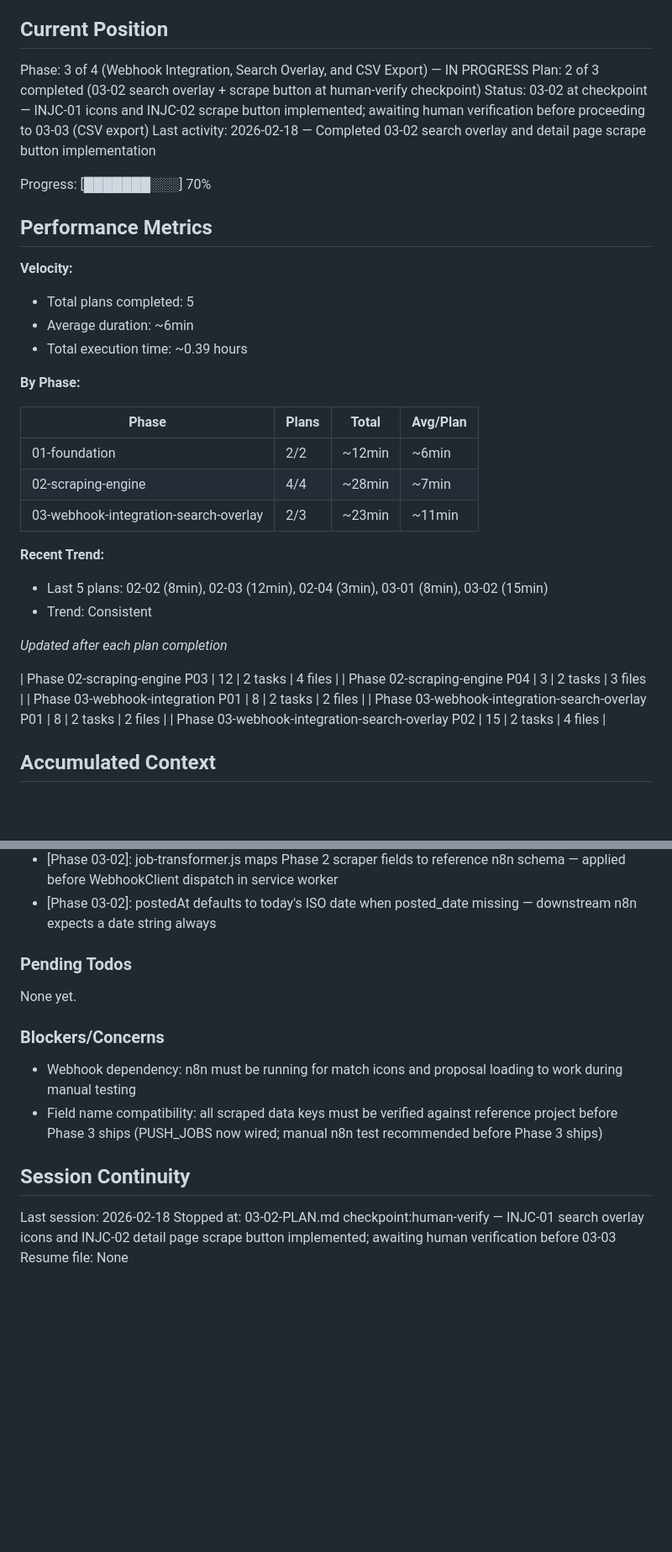
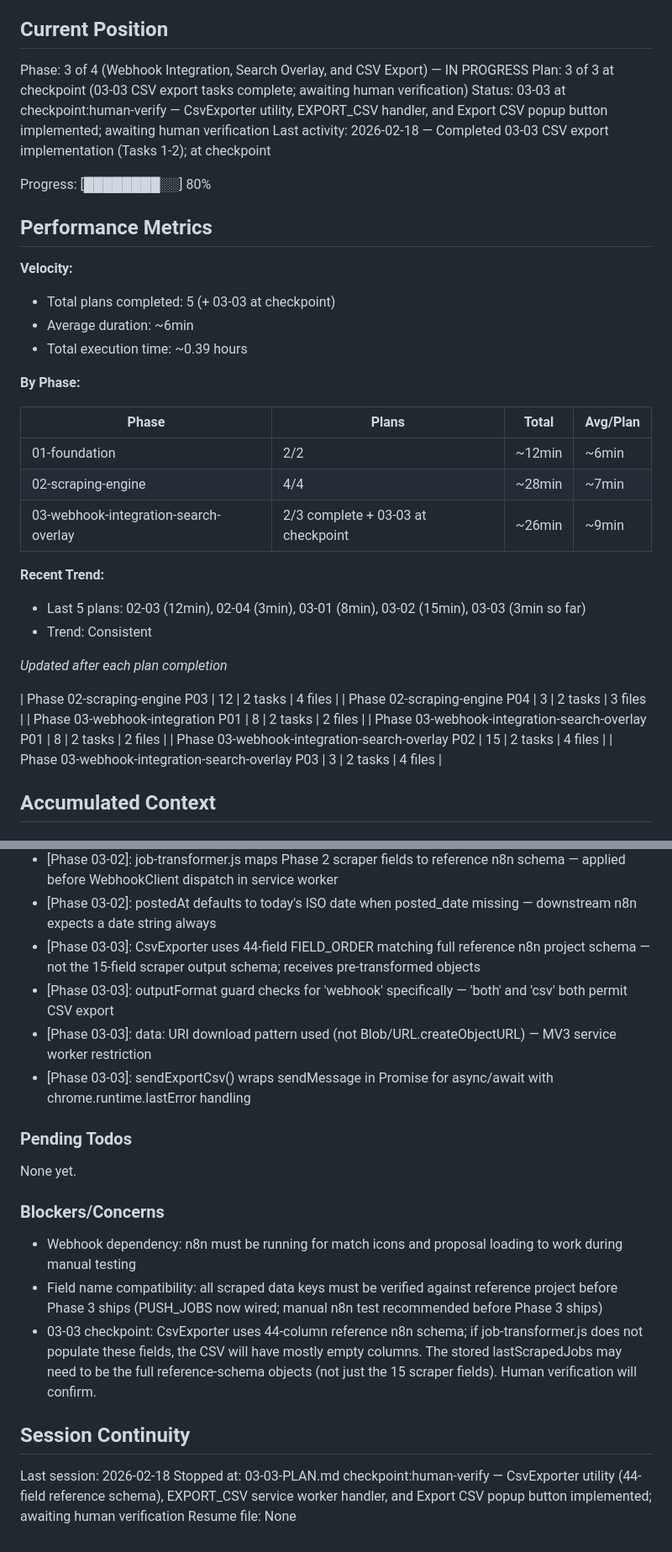
Before and after one commit to mahrukh-n8n/consologist_job_assistant, a Markdown page: .planning/STATE.md, 2 parts joined by grey strips. Shown at 84% size. Rendered like a GitHub page; blank space fills up the shorter version.

Commit message:
docs(03-03): complete CSV export plan — at checkpoint:human-verify
- Create 03-03-SUMMARY.md: CsvExporter field order (44-col reference schema),
  EXPORT_CSV message contract (input/output shapes), storage keys, data: URI
  pattern, decisions, and self-check results
- Update STATE.md: position advanced to 03-03 checkpoint, new decisions added
  for CsvExporter schema choice, outputFormat guard, MV3 download pattern,
  and Promise-wrapped sendMessage; blocker note added re field population

```diff
--- a/.planning/STATE.md
+++ b/.planning/STATE.md
@@ -10,16 +10,16 @@ See: .planning/PROJECT.md (updated 2026-02-17)
 ## Current Position
 
 Phase: 3 of 4 (Webhook Integration, Search Overlay, and CSV Export) — IN PROGRESS
-Plan: 2 of 3 completed (03-02 search overlay + scrape button at human-verify checkpoint)
-Status: 03-02 at checkpoint — INJC-01 icons and INJC-02 scrape button implemented; awaiting human verification before proceeding to 03-03 (CSV export)
-Last activity: 2026-02-18 — Completed 03-02 search overlay and detail page scrape button implementation
+Plan: 3 of 3 at checkpoint (03-03 CSV export tasks complete; awaiting human verification)
+Status: 03-03 at checkpoint:human-verify — CsvExporter utility, EXPORT_CSV handler, and Export CSV popup button implemented; awaiting human verification
+Last activity: 2026-02-18 — Completed 03-03 CSV export implementation (Tasks 1-2); at checkpoint
 
-Progress: [███████░░░] 70%
+Progress: [████████░░] 80%
 
 ## Performance Metrics
 
 **Velocity:**
-- Total plans completed: 5
+- Total plans completed: 5 (+ 03-03 at checkpoint)
 - Average duration: ~6min
 - Total execution time: ~0.39 hours
 
@@ -29,10 +29,10 @@ Progress: [███████░░░] 70%
 |-------|-------|-------|----------|
 | 01-foundation | 2/2 | ~12min | ~6min |
 | 02-scraping-engine | 4/4 | ~28min | ~7min |
-| 03-webhook-integration-search-overlay | 2/3 | ~23min | ~11min |
+| 03-webhook-integration-search-overlay | 2/3 complete + 03-03 at checkpoint | ~26min | ~9min |
 
 **Recent Trend:**
-- Last 5 plans: 02-02 (8min), 02-03 (12min), 02-04 (3min), 03-01 (8min), 03-02 (15min)
+- Last 5 plans: 02-03 (12min), 02-04 (3min), 03-01 (8min), 03-02 (15min), 03-03 (3min so far)
 - Trend: Consistent
 
 *Updated after each plan completion*
@@ -42,6 +42,7 @@ Progress: [███████░░░] 70%
 | Phase 03-webhook-integration P01 | 8 | 2 tasks | 2 files |
 | Phase 03-webhook-integration-search-overlay P01 | 8 | 2 tasks | 2 files |
 | Phase 03-webhook-integration-search-overlay P02 | 15 | 2 tasks | 4 files |
+| Phase 03-webhook-integration-search-overlay P03 | 3 | 2 tasks | 4 files |
 
 ## Accumulated Context
 
@@ -83,6 +84,10 @@ Recent decisions affecting current work:
 - [Phase 03-02]: Initial search page delay set to 5s for first SPA render after cold page load
 - [Phase 03-02]: job-transformer.js maps Phase 2 scraper fields to reference n8n schema — applied before WebhookClient dispatch in service worker
 - [Phase 03-02]: postedAt defaults to today's ISO date when posted_date missing — downstream n8n expects a date string always
+- [Phase 03-03]: CsvExporter uses 44-field FIELD_ORDER matching full reference n8n project schema — not the 15-field scraper output schema; receives pre-transformed objects
+- [Phase 03-03]: outputFormat guard checks for 'webhook' specifically — 'both' and 'csv' both permit CSV export
+- [Phase 03-03]: data: URI download pattern used (not Blob/URL.createObjectURL) — MV3 service worker restriction
+- [Phase 03-03]: sendExportCsv() wraps sendMessage in Promise for async/await with chrome.runtime.lastError handling
 
 ### Pending Todos
 
@@ -92,9 +97,10 @@ None yet.
 
 - Webhook dependency: n8n must be running for match icons and proposal loading to work during manual testing
 - Field name compatibility: all scraped data keys must be verified against reference project before Phase 3 ships (PUSH_JOBS now wired; manual n8n test recommended before Phase 3 ships)
+- 03-03 checkpoint: CsvExporter uses 44-column reference n8n schema; if job-transformer.js does not populate these fields, the CSV will have mostly empty columns. The stored lastScrapedJobs may need to be the full reference-schema objects (not just the 15 scraper fields). Human verification will confirm.
 
 ## Session Continuity
 
 Last session: 2026-02-18
-Stopped at: 03-02-PLAN.md checkpoint:human-verify — INJC-01 search overlay icons and INJC-02 detail page scrape button implemented; awaiting human verification before 03-03
+Stopped at: 03-03-PLAN.md checkpoint:human-verify — CsvExporter utility (44-field reference schema), EXPORT_CSV service worker handler, and Export CSV popup button implemented; awaiting human verification
 Resume file: None
```
Also changed, not shown: 1 other file.
